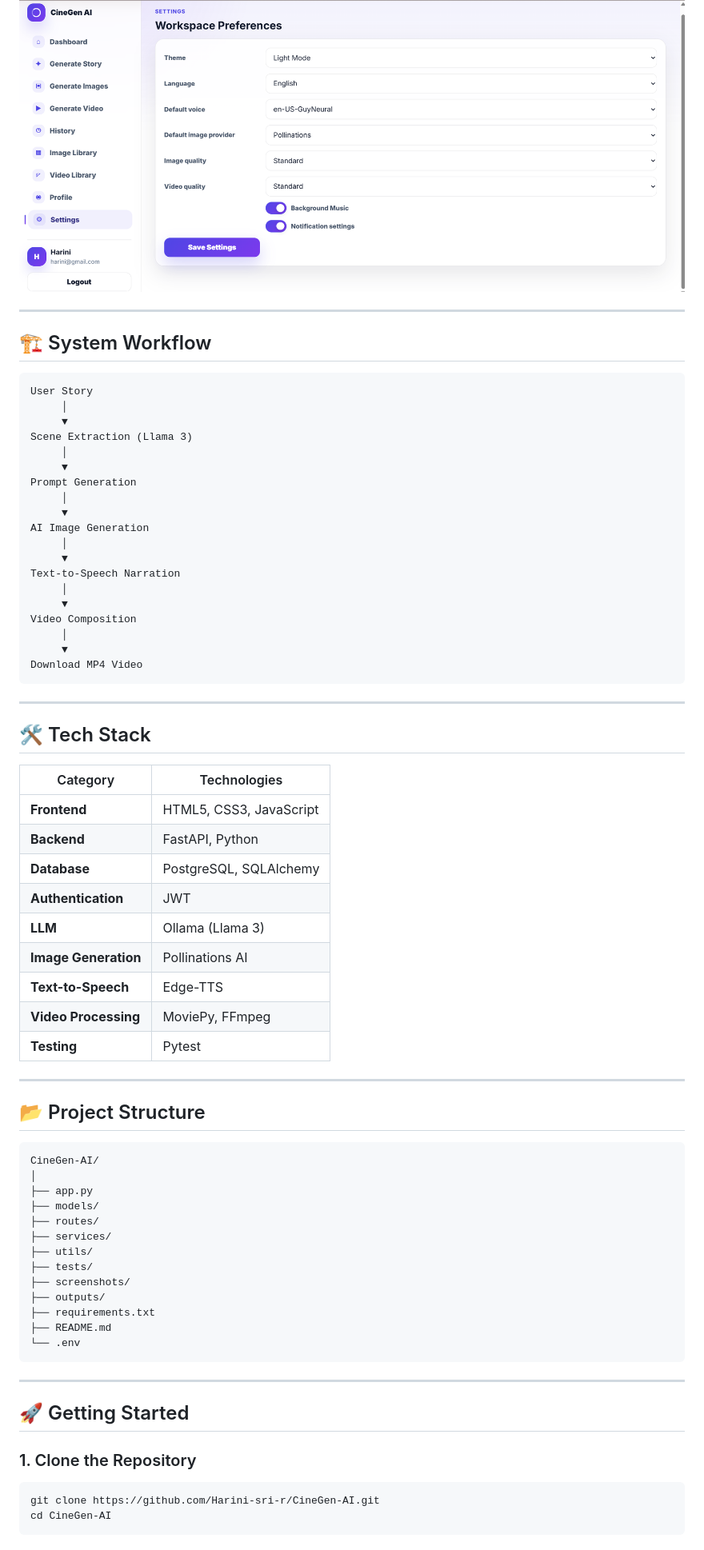
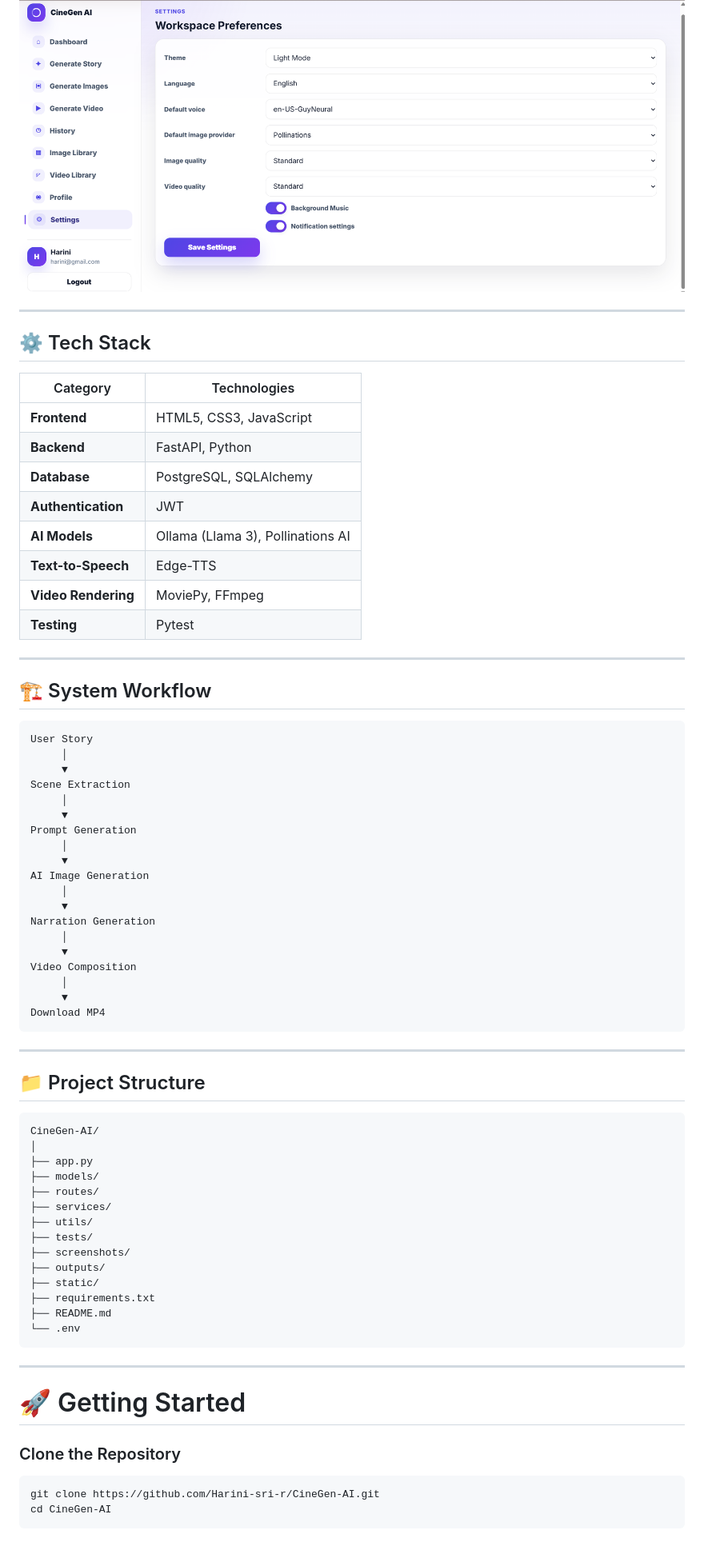
Before and after one commit to Harini-sri-r/CineGen-AI, a Markdown page: README.md, the part around one of its changes. Shown at 80% size. Drawn GitHub-style.

````diff
--- a/README.md
+++ b/README.md
@@ -33,4 +63,19 @@ CineGen AI is a full-stack AI application that transforms text stories into cine
 ![Settings](screenshots/settings.png?v=2)
+
+---
+
+## ⚙️ Tech Stack
+
+| Category            | Technologies                      |
+| ------------------- | --------------------------------- |
+| **Frontend**        | HTML5, CSS3, JavaScript           |
+| **Backend**         | FastAPI, Python                   |
+| **Database**        | PostgreSQL, SQLAlchemy            |
+| **Authentication**  | JWT                               |
+| **AI Models**       | Ollama (Llama 3), Pollinations AI |
+| **Text-to-Speech**  | Edge-TTS                          |
+| **Video Rendering** | MoviePy, FFmpeg                   |
+| **Testing**         | Pytest                            |
 
 ---
 
@@ -40,7 +85,7 @@ CineGen AI is a full-stack AI application that transforms text stories into cine
 User Story
      │
      ▼
-Scene Extraction (Llama 3)
+Scene Extraction
      │
      ▼
 Prompt Generation
@@ -49,34 +94,18 @@ Prompt Generation
 AI Image Generation
      │
      ▼
-Text-to-Speech Narration
+Narration Generation
      │
      ▼
 Video Composition
      │
      ▼
-Download MP4 Video
+Download MP4
 ```
 
 ---
 
-## 🛠️ Tech Stack
-
-| Category             | Technologies            |
-| -------------------- | ----------------------- |
-| **Frontend**         | HTML5, CSS3, JavaScript |
-| **Backend**          | FastAPI, Python         |
-| **Database**         | PostgreSQL, SQLAlchemy  |
-| **Authentication**   | JWT                     |
-| **LLM**              | Ollama (Llama 3)        |
-| **Image Generation** | Pollinations AI         |
-| **Text-to-Speech**   | Edge-TTS                |
-| **Video Processing** | MoviePy, FFmpeg         |
-| **Testing**          | Pytest                  |
-
----
-
-## 📂 Project Structure
+## 📁 Project Structure
 
 ```text
 CineGen-AI/
@@ -89,6 +118,7 @@ CineGen-AI/
 ├── tests/
 ├── screenshots/
 ├── outputs/
+├── static/
 ├── requirements.txt
 ├── README.md
 └── .env
@@ -96,9 +126,9 @@ CineGen-AI/
 
 ---
 
-## 🚀 Getting Started
+# 🚀 Getting Started
 
-### 1. Clone the Repository
+### Clone the Repository
 
 ```bash
 git clone https://github.com/Harini-sri-r/CineGen-AI.git
````
Also changed, not shown: other parts of README.md (+68 -53 lines).
